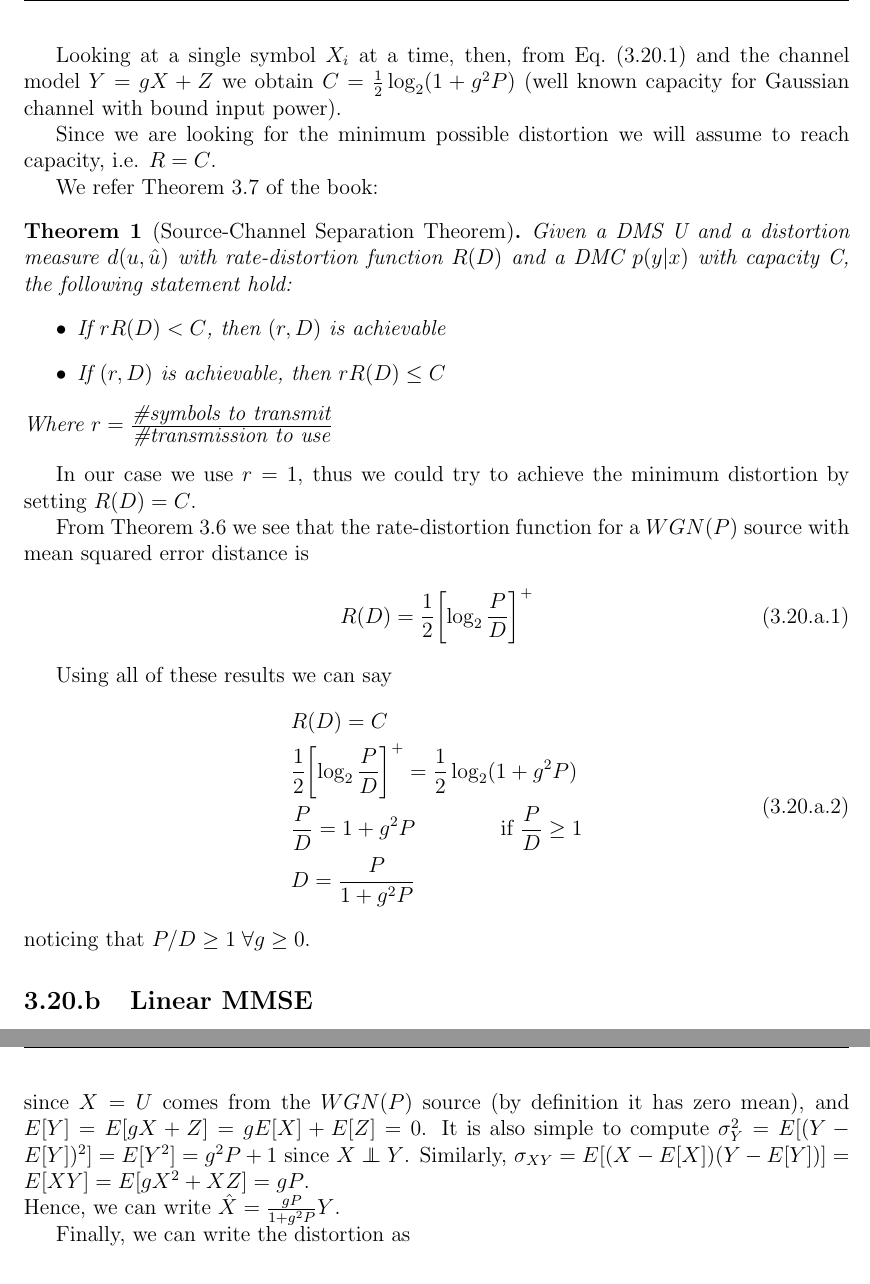
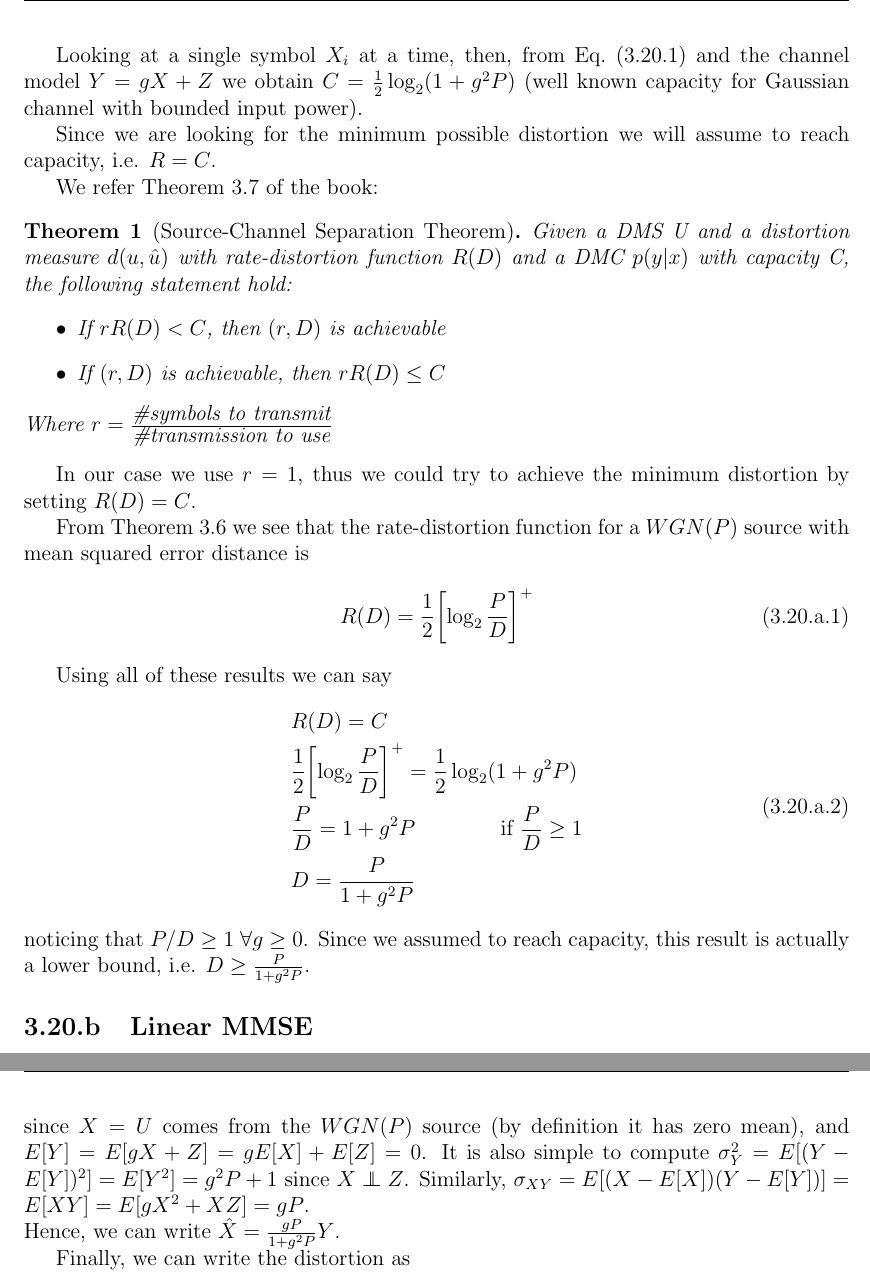
Before and after one commit to mattia-lecci/IT_homeworks, a LaTeX problem sheet (HW1/Solution.tex, which reads HW1/tex/ex5.tex): two parts of pages 12 and 13 of 13, joined at a grey line, cut so that both start at the same text. Compiled offline with LaTeX, dvips and Ghostscript.

Commit message:
Fixed 3.20

```diff
--- a/HW1/tex/ex5.tex
+++ b/HW1/tex/ex5.tex
@@ -15,7 +15,7 @@ We are asked to find the minimum distortion achieved by separate source and chan
 
 We know that in order to achieve the lowest possible distortion we need to increase the rate of the source coding. There is a limit to this, though: from Shannon's channel coding theorem we know that exceeding the capacity of the channel will make it impossible to obtain (asymptotically) no errors.
 
-Looking at a single symbol $X_i$ at a time, then, from Eq.~\eqref{eq:myPowerBound} and the channel model $Y=gX+Z$ we obtain $C= \frac{1}{2} \log_2(1+g^2P)$ (well known capacity for Gaussian channel with bound input power).
+Looking at a single symbol $X_i$ at a time, then, from Eq.~\eqref{eq:myPowerBound} and the channel model $Y=gX+Z$ we obtain $C= \frac{1}{2} \log_2(1+g^2P)$ (well known capacity for Gaussian channel with bounded input power).
 
 Since we are looking for the minimum possible distortion we will assume to reach capacity, i.e. $R=C$.
 
@@ -48,7 +48,7 @@ Using all of these results we can say
 \end{split}
 \end{align}
 %
-noticing that $P/D \geq 1 \; \forall g \geq 0$.
+noticing that $P/D \geq 1 \; \forall g \geq 0$. Since we assumed to reach capacity, this result is actually a lower bound, i.e. $D \geq \frac{P}{1+g^2P}$.
 
 \subsection{Linear MMSE}
 From MMSE estimator theory we know that
@@ -63,7 +63,7 @@ where $a,b$ are real numbers. In fact, for Gaussian estimation, the linear estim
 \hat{X} = \frac{\sigma_{XY}}{\sigma_Y} (Y-E[Y]) + E[X] = \frac{\sigma_{XY}}{\sigma_Y^2} Y
 \end{equation}
 %
-since $X=U$ comes from the $WGN(P)$ source (by definition it has zero mean), and $E[Y]=E[gX+Z] = gE[X]+E[Z] = 0$. It is also simple to compute $\sigma_Y^2 = E[(Y-E[Y])^2] = E[Y^2] = g^2P+1$ since $X\independent Y$. Similarly, $\sigma_{XY} = E[(X-E[X])(Y-E[Y])] = E[XY] = E[gX^2+XZ] = gP$.\\
+since $X=U$ comes from the $WGN(P)$ source (by definition it has zero mean), and $E[Y]=E[gX+Z] = gE[X]+E[Z] = 0$. It is also simple to compute $\sigma_Y^2 = E[(Y-E[Y])^2] = E[Y^2] = g^2P+1$ since $X\independent Z$. Similarly, $\sigma_{XY} = E[(X-E[X])(Y-E[Y])] = E[XY] = E[gX^2+XZ] = gP$.\\
 Hence, we can write $\hat{X} = \frac{gP}{1+g^2P}Y$.
 
 Finally, we can write the distortion as
```
